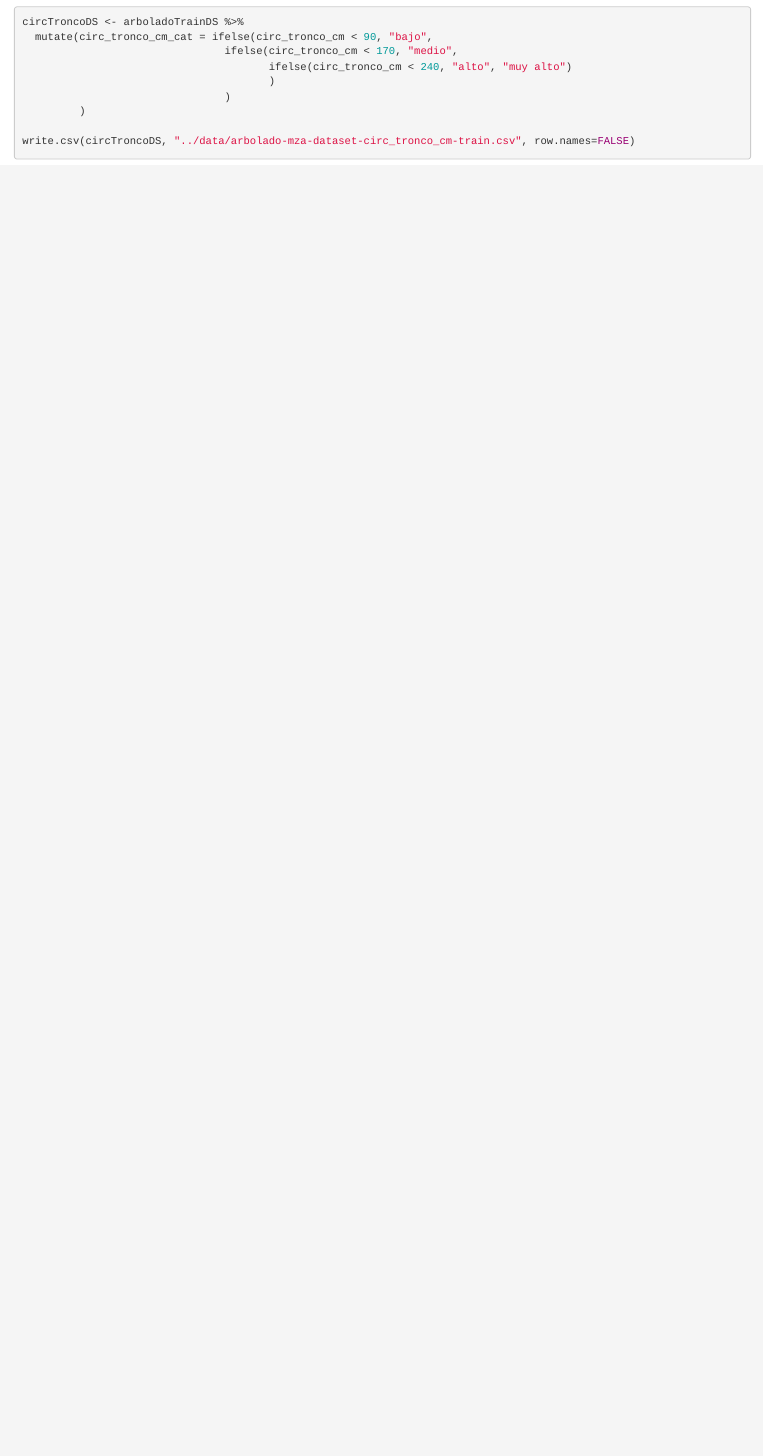
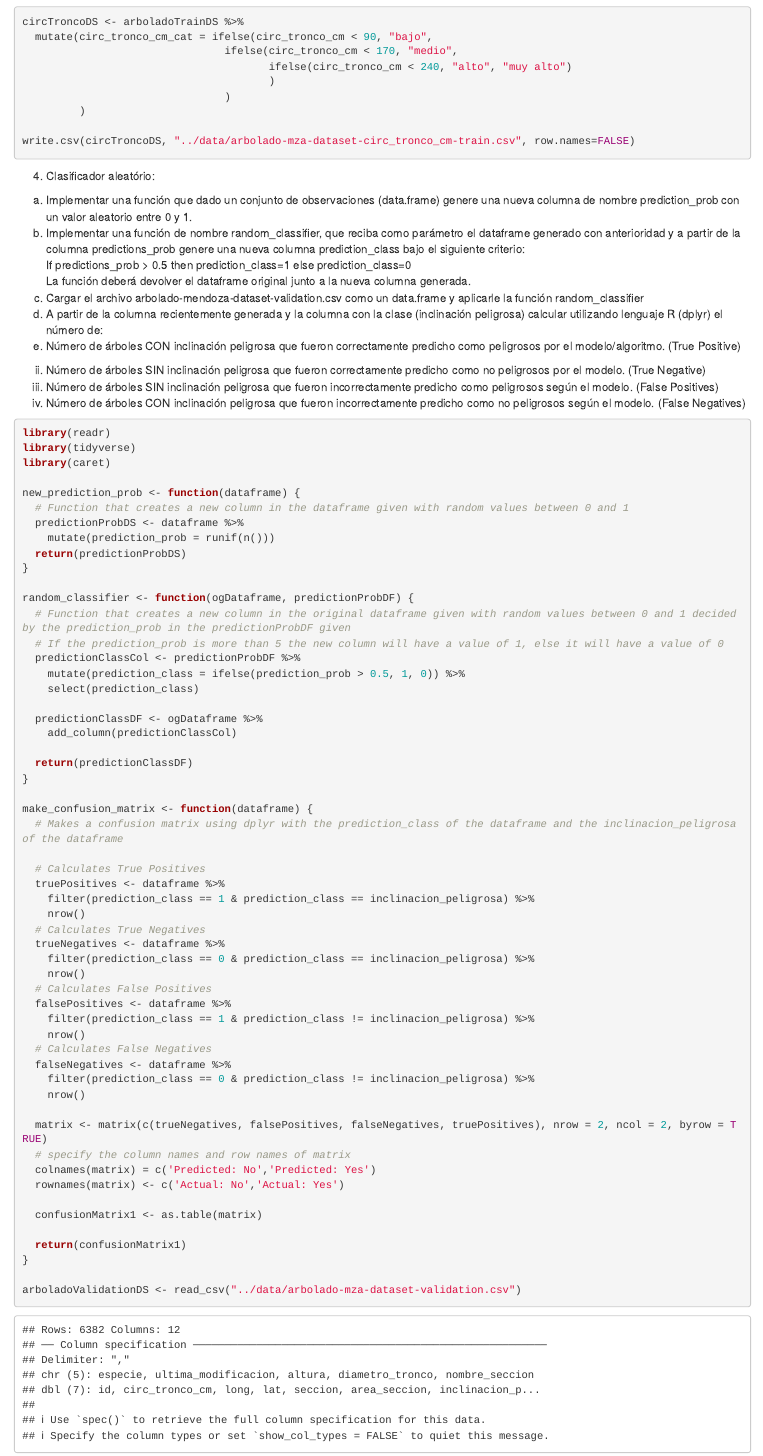
Before and after one commit to LucasEPK/ia-uncuyo-2023, an R Markdown document (tp7-ml/code/parteA.Rmd): the page in a window 1100 px wide, from 7690 px down. Rendered offline with R 4.5, knitr and Pandoc, with nearby package versions; code that draws random numbers runs with fixed seeds of ours.

Commit message:
exercise 4

````diff
--- a/tp7-ml/code/parteA.Rmd
+++ b/tp7-ml/code/parteA.Rmd
@@ -116,3 +116,73 @@ circTroncoDS <- arboladoTrainDS %>%
 
 write.csv(circTroncoDS, "../data/arbolado-mza-dataset-circ_tronco_cm-train.csv", row.names=FALSE)
 ```
+
+4. Clasificador aleatório:
+
+a. Implementar una función que dado un conjunto de observaciones (data.frame) genere una nueva columna de nombre prediction_prob con un valor aleatorio entre 0 y 1.
+b. Implementar una función de nombre random_classifier, que reciba como parámetro el dataframe generado con anterioridad y a partir de la columna predictions_prob genere una nueva columna prediction_class bajo el siguiente criterio:
+If predictions_prob > 0.5 then prediction_class=1 else prediction_class=0
+La función deberá devolver el dataframe original junto a la nueva columna generada.
+c. Cargar el archivo arbolado-mendoza-dataset-validation.csv como un data.frame y aplicarle la función random_classifier
+d. A partir de la columna recientemente generada y la columna con la clase (inclinación peligrosa) calcular utilizando lenguaje R (dplyr) el número de:
+i. Número de árboles CON inclinación peligrosa que fueron correctamente predicho como peligrosos por el modelo/algoritmo. (True Positive)
+ii. Número de árboles SIN inclinación peligrosa que fueron correctamente predicho como no peligrosos por el modelo. (True Negative)
+iii. Número de árboles SIN inclinación peligrosa que fueron incorrectamente predicho como peligrosos según el modelo. (False Positives)
+iv. Número de árboles CON inclinación peligrosa que fueron incorrectamente predicho como no peligrosos según el modelo. (False Negatives)
+
+```{r}
+library(readr)
+library(tidyverse)
+library(caret)
+
+new_prediction_prob <- function(dataframe) {
+  # Function that creates a new column in the dataframe given with random values between 0 and 1
+  predictionProbDS <- dataframe %>%
+    mutate(prediction_prob = runif(n()))
+  return(predictionProbDS)
+}
+
+random_classifier <- function(ogDataframe, predictionProbDF) {
+  # Function that creates a new column in the original dataframe given with random values between 0 and 1 decided by the prediction_prob in the predictionProbDF given
+  # If the prediction_prob is more than 5 the new column will have a value of 1, else it will have a value of 0
+  predictionClassCol <- predictionProbDF %>%
+    mutate(prediction_class = ifelse(prediction_prob > 0.5, 1, 0)) %>%
+    select(prediction_class)
+
+  predictionClassDF <- ogDataframe %>%
+    add_column(predictionClassCol)
+
+  return(predictionClassDF)
+}
+
+make_confusion_matrix <- function(dataframe) {
+  # Makes a confusion matrix using dplyr with the prediction_class of the dataframe and the inclinacion_peligrosa of the dataframe
+
+  # Calculates True Positives
+  truePositives <- dataframe %>%
+    filter(prediction_class == 1 & prediction_class == inclinacion_peligrosa) %>%
+    nrow()
+  # Calculates True Negatives
+  trueNegatives <- dataframe %>%
+    filter(prediction_class == 0 & prediction_class == inclinacion_peligrosa) %>%
+    nrow()
+  # Calculates False Positives
+  falsePositives <- dataframe %>%
+    filter(prediction_class == 1 & prediction_class != inclinacion_peligrosa) %>%
+    nrow()
+  # Calculates False Negatives
+  falseNegatives <- dataframe %>%
+    filter(prediction_class == 0 & prediction_class != inclinacion_peligrosa) %>%
+    nrow()
+
+  matrix <- matrix(c(trueNegatives, falsePositives, falseNegatives, truePositives), nrow = 2, ncol = 2, byrow = TRUE)
+  # specify the column names and row names of matrix
+  colnames(matrix) = c('Predicted: No','Predicted: Yes')
+  rownames(matrix) <- c('Actual: No','Actual: Yes')
+
+  confusionMatrix1 <- as.table(matrix)
+
+  return(confusionMatrix1)
+}
+
+arboladoValidationDS <- read_csv("../data/arbolado-mza-dataset-validation.csv")
````
Also changed, not shown: tp7-ml/code/parteA.nb.html, tp7-ml/code/parteA.Rmd (14 more changed lines).
